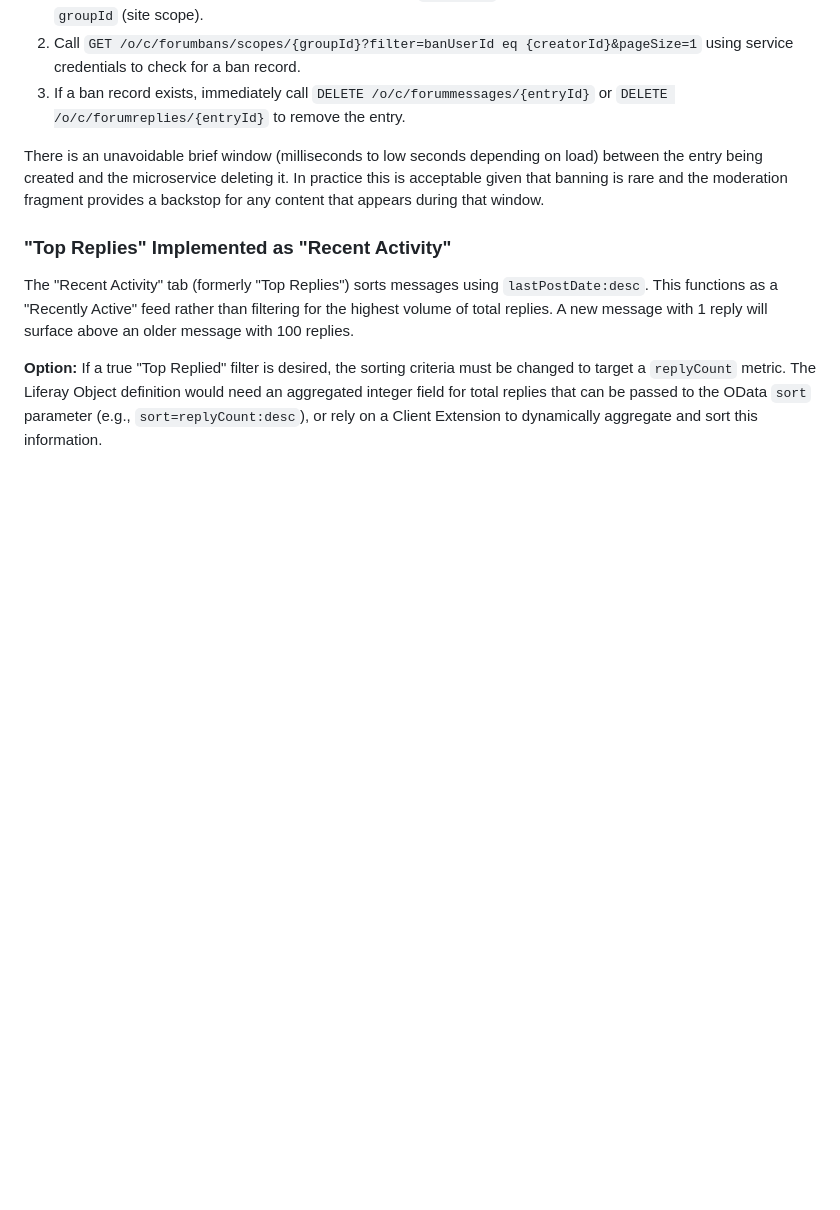
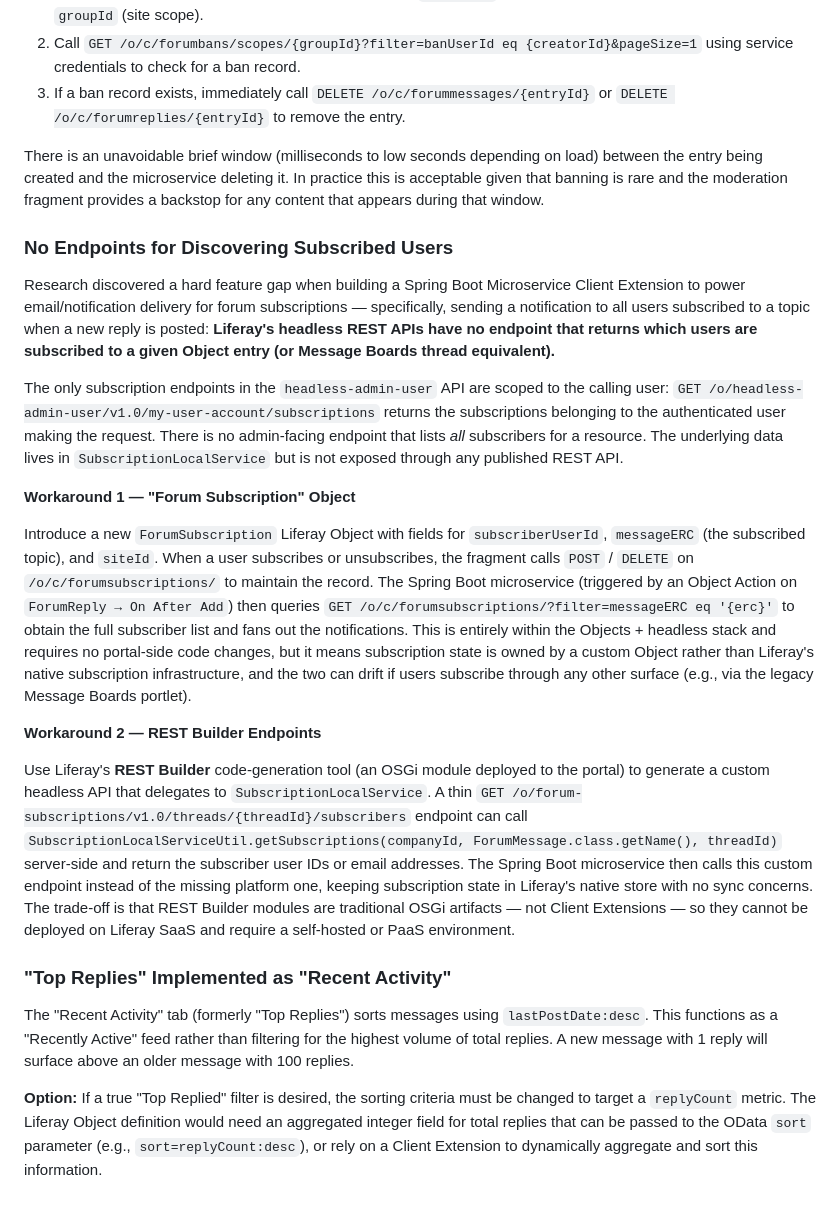
Before and after one commit to ngriffin7a/liferay-forums, a Markdown page: README.md, the part around the change. Drawn GitHub-style; blank space fills up the shorter version.

Commit message:
Document feature gap regarding notifications

```diff
--- a/README.md
+++ b/README.md
@@ -244,6 +244,20 @@ A Spring Boot Microservice Client Extension can be registered as an Object Actio
 
 There is an unavoidable brief window (milliseconds to low seconds depending on load) between the entry being created and the microservice deleting it. In practice this is acceptable given that banning is rare and the moderation fragment provides a backstop for any content that appears during that window.
 
+### No Endpoints for Discovering Subscribed Users
+
+Research discovered a hard feature gap when building a Spring Boot Microservice Client Extension to power email/notification delivery for forum subscriptions — specifically, sending a notification to all users subscribed to a topic when a new reply is posted: **Liferay's headless REST APIs have no endpoint that returns which users are subscribed to a given Object entry (or Message Boards thread equivalent).**
+
+The only subscription endpoints in the `headless-admin-user` API are scoped to the calling user: `GET /o/headless-admin-user/v1.0/my-user-account/subscriptions` returns the subscriptions belonging to the authenticated user making the request. There is no admin-facing endpoint that lists *all* subscribers for a resource. The underlying data lives in `SubscriptionLocalService` but is not exposed through any published REST API.
+
+**Workaround 1 — "Forum Subscription" Object**
+
+Introduce a new `ForumSubscription` Liferay Object with fields for `subscriberUserId`, `messageERC` (the subscribed topic), and `siteId`. When a user subscribes or unsubscribes, the fragment calls `POST` / `DELETE` on `/o/c/forumsubscriptions/` to maintain the record. The Spring Boot microservice (triggered by an Object Action on `ForumReply → On After Add`) then queries `GET /o/c/forumsubscriptions/?filter=messageERC eq '{erc}'` to obtain the full subscriber list and fans out the notifications. This is entirely within the Objects + headless stack and requires no portal-side code changes, but it means subscription state is owned by a custom Object rather than Liferay's native subscription infrastructure, and the two can drift if users subscribe through any other surface (e.g., via the legacy Message Boards portlet).
+
+**Workaround 2 — REST Builder Endpoints**
+
+Use Liferay's **REST Builder** code-generation tool (an OSGi module deployed to the portal) to generate a custom headless API that delegates to `SubscriptionLocalService`. A thin `GET /o/forum-subscriptions/v1.0/threads/{threadId}/subscribers` endpoint can call `SubscriptionLocalServiceUtil.getSubscriptions(companyId, ForumMessage.class.getName(), threadId)` server-side and return the subscriber user IDs or email addresses. The Spring Boot microservice then calls this custom endpoint instead of the missing platform one, keeping subscription state in Liferay's native store with no sync concerns. The trade-off is that REST Builder modules are traditional OSGi artifacts — not Client Extensions — so they cannot be deployed on Liferay SaaS and require a self-hosted or PaaS environment.
+
 ### "Top Replies" Implemented as "Recent Activity"
 
 The "Recent Activity" tab (formerly "Top Replies") sorts messages using `lastPostDate:desc`. This functions as a "Recently Active" feed rather than filtering for the highest volume of total replies. A new message with 1 reply will surface above an older message with 100 replies.
```
